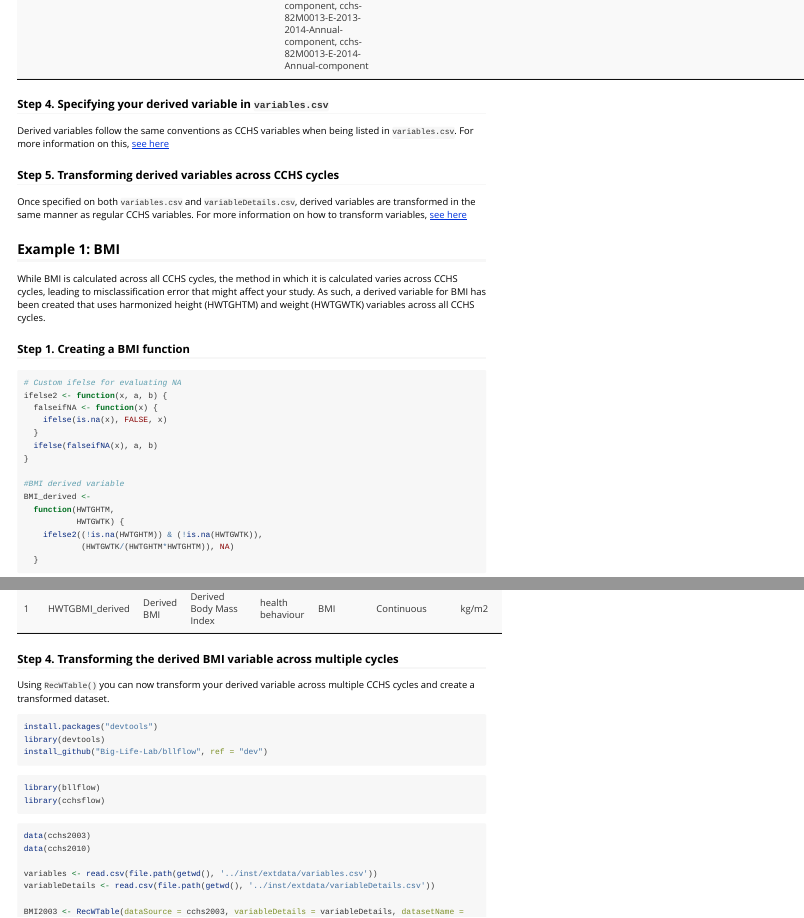
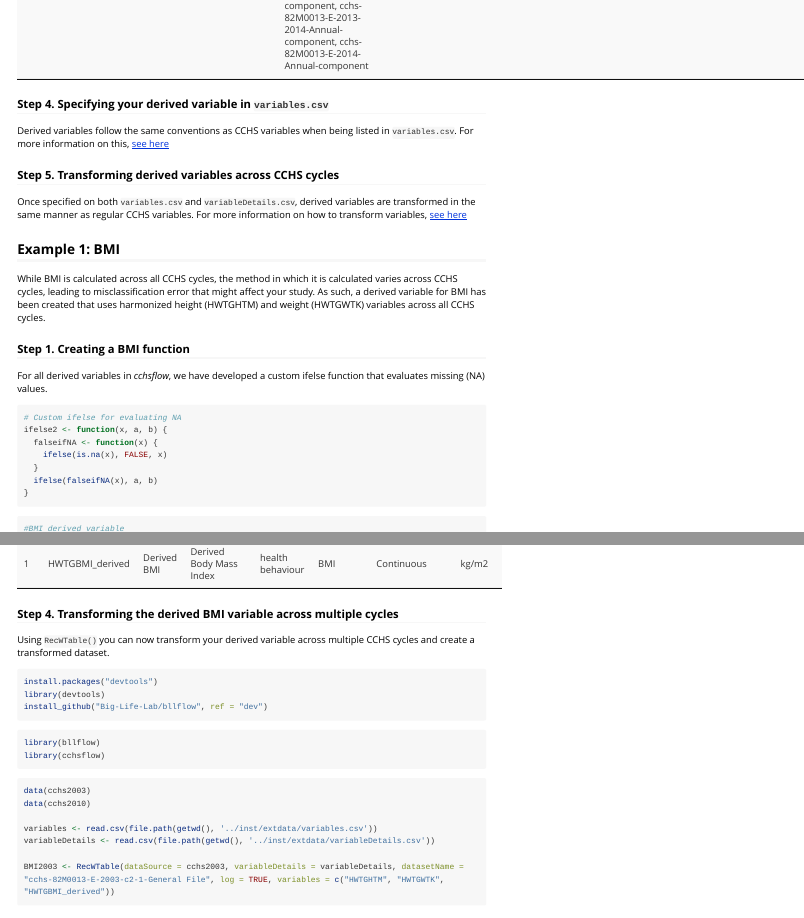
Before and after one commit to Big-Life-Lab/cchsflow, an R Markdown document (Vignettes/derivedVariables.Rmd): the page in a window 1100 px wide, from 830 px down, and a second part further down, joined at a grey line. Rendered offline with R 4.5, knitr and Pandoc, with nearby package versions; some code elsewhere in the file could not run offline; long lines of code are wrapped.

Commit message:
[Feature] description of ifelse2

````diff
--- a/Vignettes/derivedVariables.Rmd
+++ b/Vignettes/derivedVariables.Rmd
@@ -61,6 +61,8 @@ While BMI is calculated across all CCHS cycles, the method in which it is calcul
 
 ### Step 1. Creating a BMI function
 
+For all derived variables in _cchsflow_, we have developed a custom ifelse function that evaluates missing (NA) values.
+
 ```{r}
 # Custom ifelse for evaluating NA
 ifelse2 <- function(x, a, b) {
@@ -69,7 +71,9 @@ ifelse2 <- function(x, a, b) {
   }
   ifelse(falseifNA(x), a, b)
 }
+```
 
+```{r}
 #BMI derived variable
 BMI_derived <-
   function(HWTGHTM,
````
